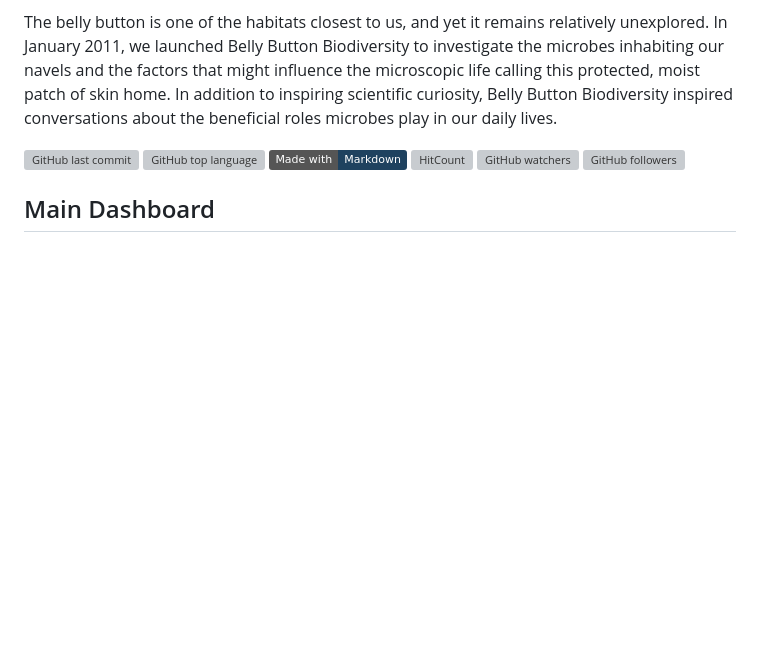
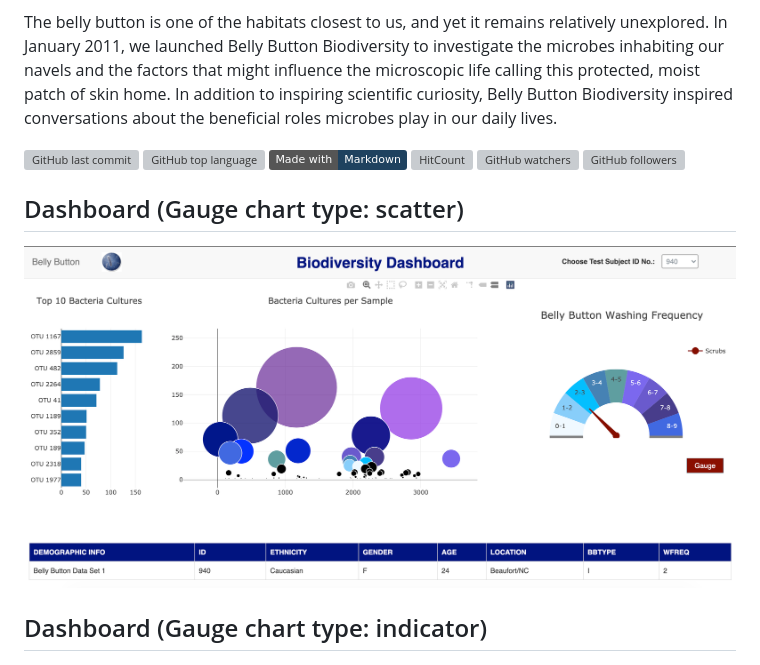
Before and after one commit to OlegRyzhkov2020/plotly-challenge, a Markdown page: README.md, the part around the change. GitHub-like rendering; pictures changed too: Images/biodashboard1.png (added); badges without logos; blank space fills up the shorter version; grey boxes are pictures that could not be loaded.

Commit message:
adding scatter type gauge chart

```diff
--- a/README.md
+++ b/README.md
@@ -11,7 +11,11 @@ The belly button is one of the habitats closest to us, and yet it remains relati
 ![GitHub followers](https://img.shields.io/github/followers/OlegRyzhkov2020?label=Follow&style=social)
 
 
-## Main Dashboard
+## Dashboard (Gauge chart type: scatter)
+
+![dashboard_slide](Images/biodashboard1.png)
+
+## Dashboard (Gauge chart type: indicator)
 
 ![dashboard_slide](Images/biodashboard.png)
 
```
Also changed, not shown: 4 other files.
